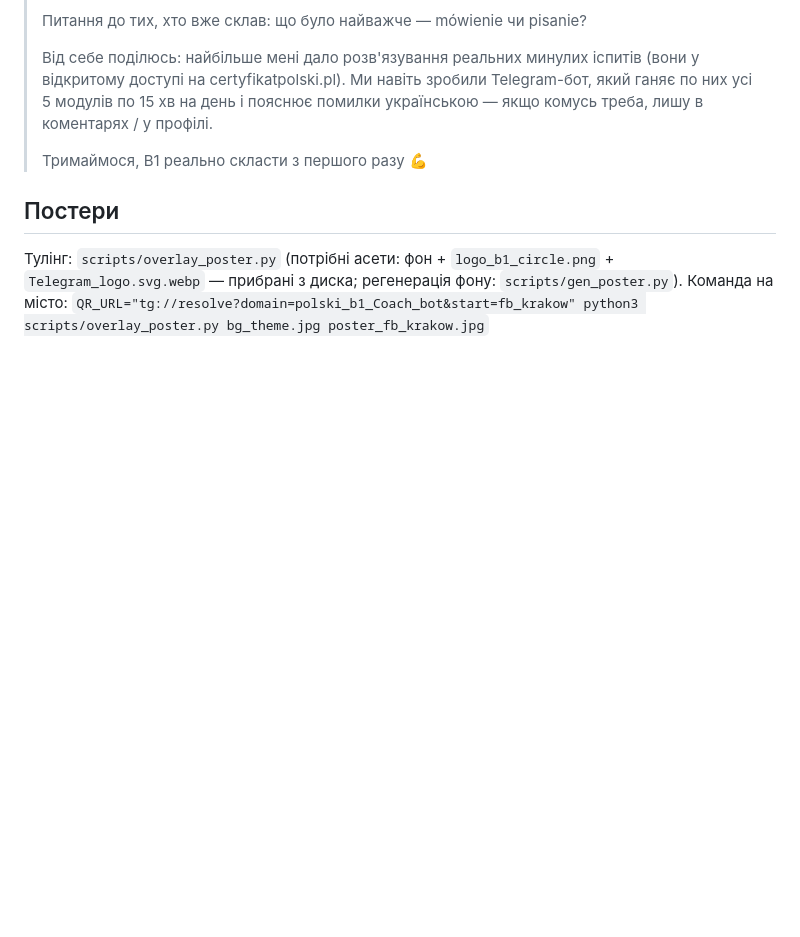
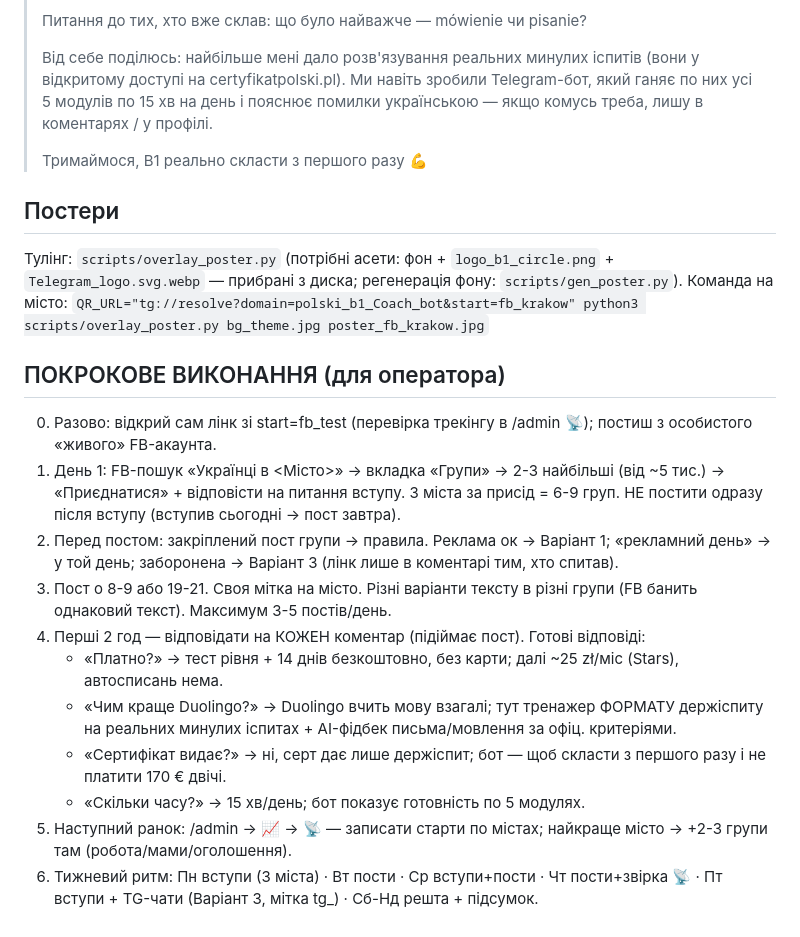
Before and after one commit to vadimys/polski-tutor, a Markdown page: marketing/pack-a-fb-groups.md, the part around the change. Rendered like a GitHub page; blank space fills up the shorter version.

Commit message:
docs(marketing): покрокова інструкція виконання Пака A (оператор)
Co-Authored-By: Claude Fable 5 <noreply@anthropic.com>

```diff
--- a/marketing/pack-a-fb-groups.md
+++ b/marketing/pack-a-fb-groups.md
@@ -59,3 +59,16 @@
 ## Постери
 Тулінг: `scripts/overlay_poster.py` (потрібні асети: фон + `logo_b1_circle.png` + `Telegram_logo.svg.webp` — прибрані з диска; регенерація фону: `scripts/gen_poster.py`).
 Команда на місто: `QR_URL="tg://resolve?domain=polski_b1_Coach_bot&start=fb_krakow" python3 scripts/overlay_poster.py bg_theme.jpg poster_fb_krakow.jpg`
+
+## ПОКРОКОВЕ ВИКОНАННЯ (для оператора)
+0. Разово: відкрий сам лінк зі start=fb_test (перевірка трекінгу в /admin 📡); постиш з особистого «живого» FB-акаунта.
+1. День 1: FB-пошук «Українці в <Місто>» → вкладка «Групи» → 2-3 найбільші (від ~5 тис.) → «Приєднатися» + відповісти на питання вступу. 3 міста за присід = 6-9 груп. НЕ постити одразу після вступу (вступив сьогодні → пост завтра).
+2. Перед постом: закріплений пост групи → правила. Реклама ок → Варіант 1; «рекламний день» → у той день; заборонена → Варіант 3 (лінк лише в коментарі тим, хто спитав).
+3. Пост о 8-9 або 19-21. Своя мітка на місто. Різні варіанти тексту в різні групи (FB банить однаковий текст). Максимум 3-5 постів/день.
+4. Перші 2 год — відповідати на КОЖЕН коментар (підіймає пост). Готові відповіді:
+   - «Платно?» → тест рівня + 14 днів безкоштовно, без карти; далі ~25 zł/міс (Stars), автосписань нема.
+   - «Чим краще Duolingo?» → Duolingo вчить мову взагалі; тут тренажер ФОРМАТУ держіспиту на реальних минулих іспитах + AI-фідбек письма/мовлення за офіц. критеріями.
+   - «Сертифікат видає?» → ні, серт дає лише держіспит; бот — щоб скласти з першого разу і не платити 170 € двічі.
+   - «Скільки часу?» → 15 хв/день; бот показує готовність по 5 модулях.
+5. Наступний ранок: /admin → 📈 → 📡 — записати старти по містах; найкраще місто → +2-3 групи там (робота/мами/оголошення).
+6. Тижневий ритм: Пн вступи (3 міста) · Вт пости · Ср вступи+пости · Чт пости+звірка 📡 · Пт вступи + TG-чати (Варіант 3, мітка tg_<misto>) · Сб-Нд решта + підсумок.
```
